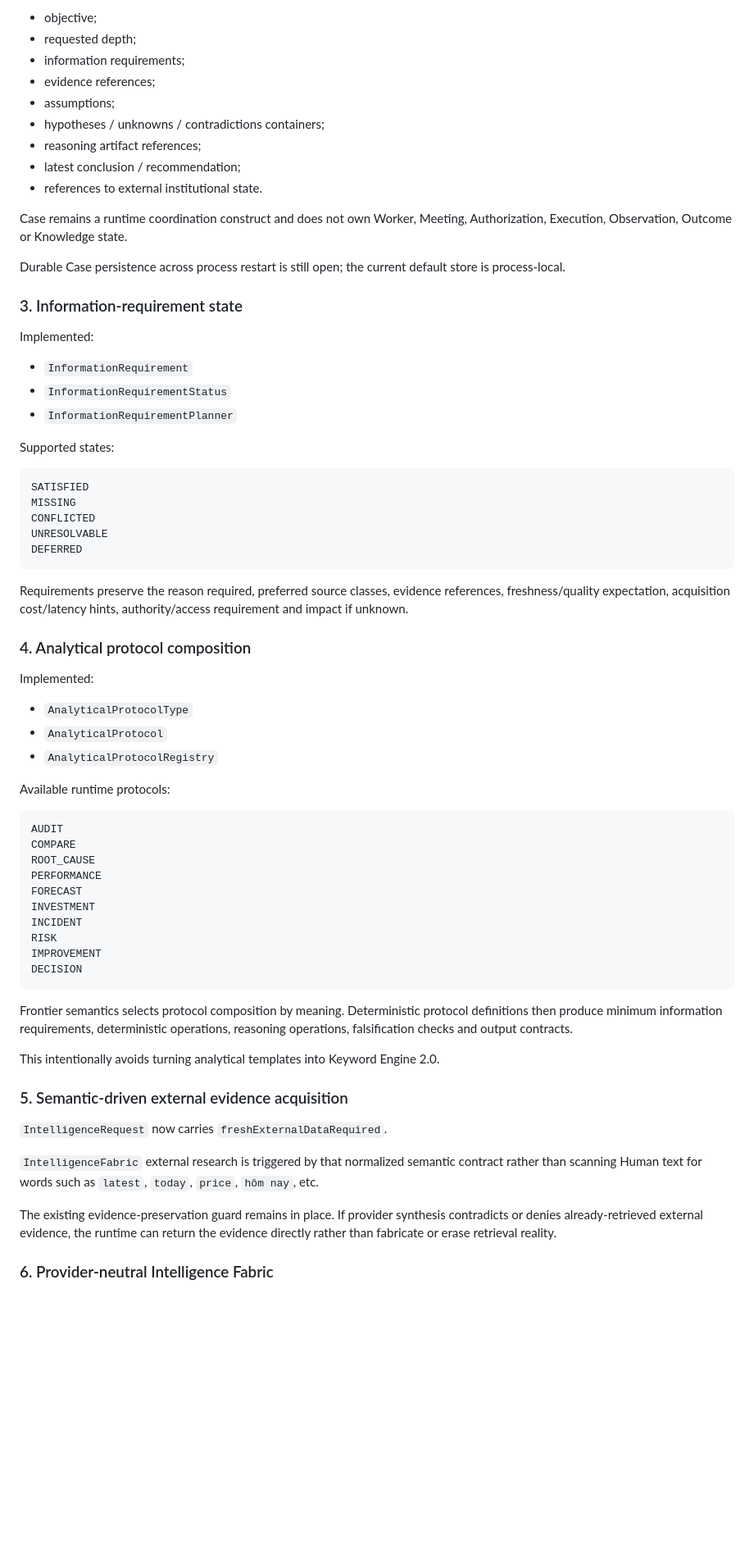
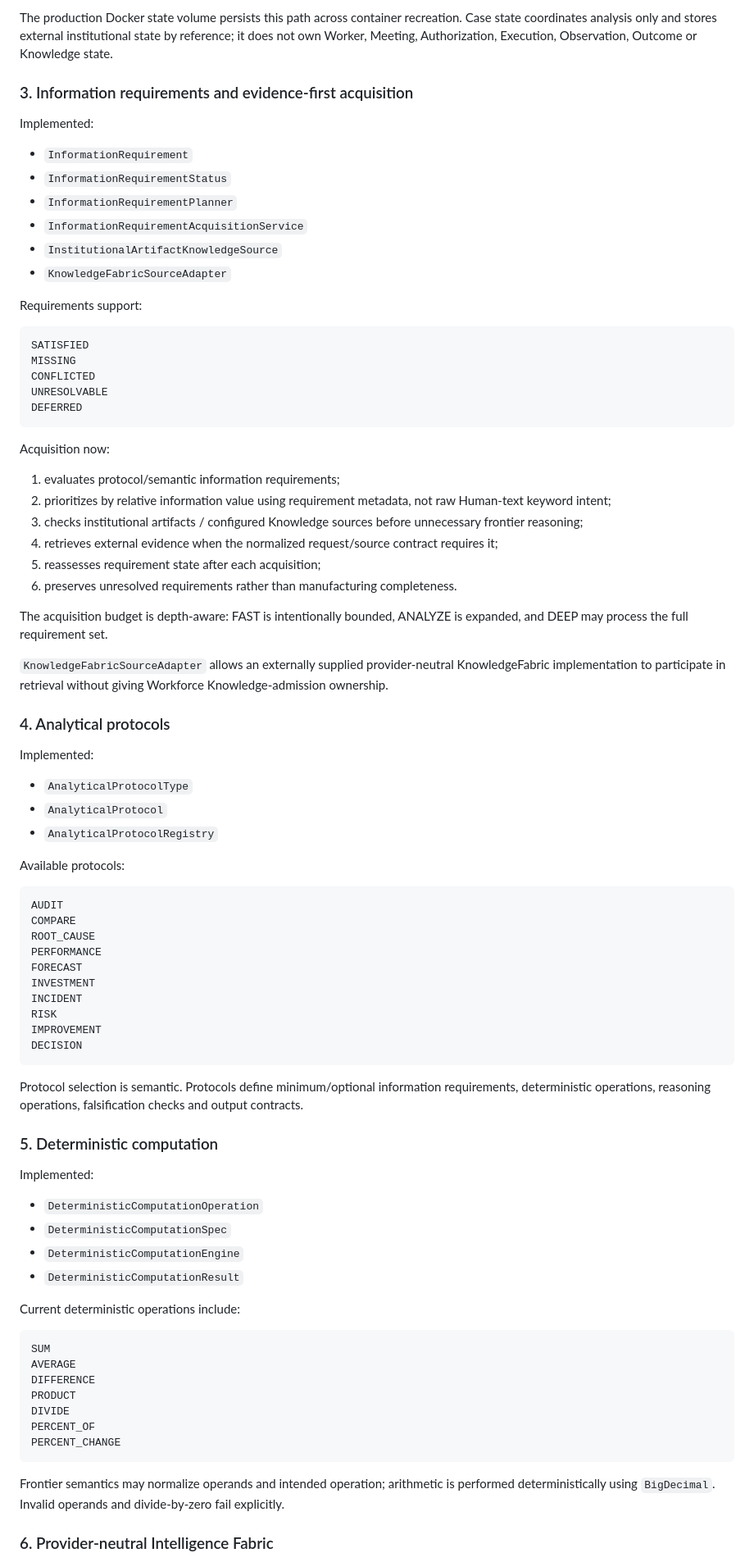
Before and after one commit to kelvinka38/metatron-workforce, a Markdown page: docs/ARCHITECTURE/INTELLIGENCE_IMPLEMENTATION_STATUS.md, the part around one of its changes. Shown at 82% size. Drawn GitHub-style; blank space fills up the shorter version.

Commit message:
docs(intelligence): reconcile implementation status

````diff
--- a/docs/ARCHITECTURE/INTELLIGENCE_IMPLEMENTATION_STATUS.md
+++ b/docs/ARCHITECTURE/INTELLIGENCE_IMPLEMENTATION_STATUS.md
@@ -73,27 +73,18 @@ Case state currently coordinates:
 
-- objective;
-- requested depth;
-- information requirements;
-- evidence references;
-- assumptions;
-- hypotheses / unknowns / contradictions containers;
-- reasoning artifact references;
-- latest conclusion / recommendation;
-- references to external institutional state.
+The production Docker state volume persists this path across container recreation. Case state coordinates analysis only and stores external institutional state by reference; it does not own Worker, Meeting, Authorization, Execution, Observation, Outcome or Knowledge state.
 
-Case remains a runtime coordination construct and does not own Worker, Meeting, Authorization, Execution, Observation, Outcome or Knowledge state.
-
-Durable Case persistence across process restart is still open; the current default store is process-local.
-
-### 3. Information-requirement state
+### 3. Information requirements and evidence-first acquisition
 
 Implemented:
 
 - `InformationRequirement`
 - `InformationRequirementStatus`
 - `InformationRequirementPlanner`
+- `InformationRequirementAcquisitionService`
+- `InstitutionalArtifactKnowledgeSource`
+- `KnowledgeFabricSourceAdapter`
 
-Supported states:
+Requirements support:
 
 ```text
 SATISFIED
@@ -103,9 +94,20 @@ UNRESOLVABLE
 DEFERRED
 ```
 
-Requirements preserve the reason required, preferred source classes, evidence references, freshness/quality expectation, acquisition cost/latency hints, authority/access requirement and impact if unknown.
+Acquisition now:
 
-### 4. Analytical protocol composition
+1. evaluates protocol/semantic information requirements;
+2. prioritizes by relative information value using requirement metadata, not raw Human-text keyword intent;
+3. checks institutional artifacts / configured Knowledge sources before unnecessary frontier reasoning;
+4. retrieves external evidence when the normalized request/source contract requires it;
+5. reassesses requirement state after each acquisition;
+6. preserves unresolved requirements rather than manufacturing completeness.
+
+The acquisition budget is depth-aware: FAST is intentionally bounded, ANALYZE is expanded, and DEEP may process the full requirement set.
+
+`KnowledgeFabricSourceAdapter` allows an externally supplied provider-neutral KnowledgeFabric implementation to participate in retrieval without giving Workforce Knowledge-admission ownership.
+
+### 4. Analytical protocols
 
 Implemented:
 
@@ -113,7 +115,7 @@ Implemented:
 - `AnalyticalProtocol`
 - `AnalyticalProtocolRegistry`
 
-Available runtime protocols:
+Available protocols:
 
 ```text
 AUDIT
@@ -128,17 +130,30 @@ IMPROVEMENT
 DECISION
 ```
 
-Frontier semantics selects protocol composition by meaning. Deterministic protocol definitions then produce minimum information requirements, deterministic operations, reasoning operations, falsification checks and output contracts.
+Protocol selection is semantic. Protocols define minimum/optional information requirements, deterministic operations, reasoning operations, falsification checks and output contracts.
 
-This intentionally avoids turning analytical templates into Keyword Engine 2.0.
+### 5. Deterministic computation
 
-### 5. Semantic-driven external evidence acquisition
+Implemented:
 
-`IntelligenceRequest` now carries `freshExternalDataRequired`.
+- `DeterministicComputationOperation`
+- `DeterministicComputationSpec`
+- `DeterministicComputationEngine`
+- `DeterministicComputationResult`
 
-`IntelligenceFabric` external research is triggered by that normalized semantic contract rather than scanning Human text for words such as `latest`, `today`, `price`, `hôm nay`, etc.
+Current deterministic operations include:
 
-The existing evidence-preservation guard remains in place. If provider synthesis contradicts or denies already-retrieved external evidence, the runtime can return the evidence directly rather than fabricate or erase retrieval reality.
+```text
+SUM
+AVERAGE
+DIFFERENCE
+PRODUCT
+DIVIDE
+PERCENT_OF
+PERCENT_CHANGE
+```
+
+Frontier semantics may normalize operands and intended operation; arithmetic is performed deterministically using `BigDecimal`. Invalid operands and divide-by-zero fail explicitly.
 
 ### 6. Provider-neutral Intelligence Fabric
 
````
Also changed, not shown: other parts of docs/ARCHITECTURE/INTELLIGENCE_IMPLEMENTATION_STATUS.md (+170 -82 lines).
